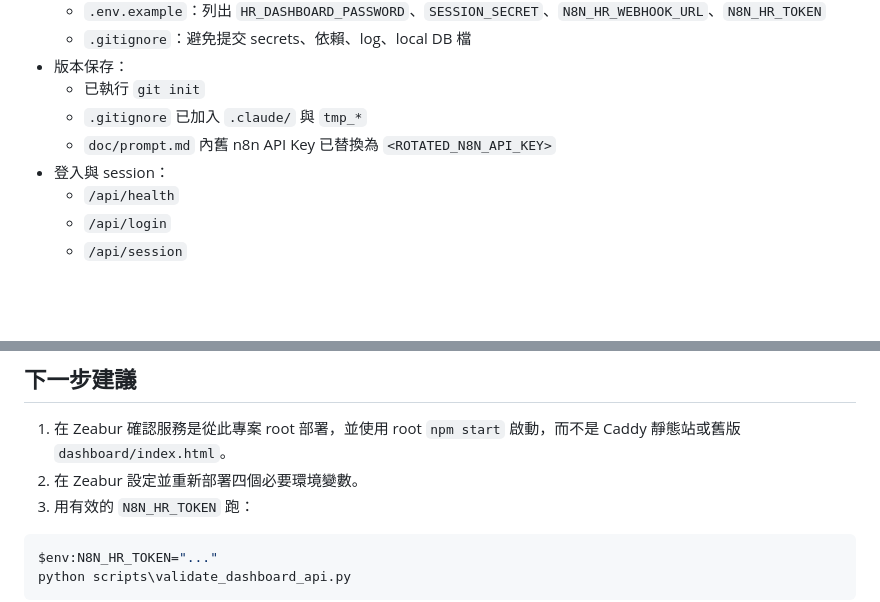
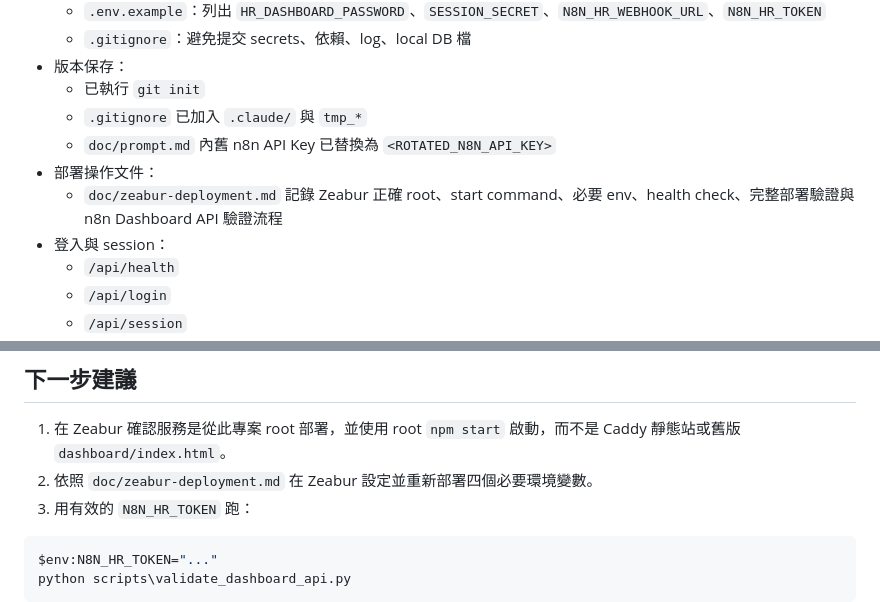
Before and after one commit to fitzpa1994-lang/hr-dashboard, a Markdown page: progress.md, 2 parts joined by grey strips. Drawn GitHub-style; blank space fills up the shorter version.

Commit message:
docs: add Zeabur deployment verification guide

````diff
--- a/progress.md
+++ b/progress.md
@@ -26,6 +26,8 @@
   - 已執行 `git init`
   - `.gitignore` 已加入 `.claude/` 與 `tmp_*`
   - `doc/prompt.md` 內舊 n8n API Key 已替換為 `<ROTATED_N8N_API_KEY>`
+- 部署操作文件：
+  - `doc/zeabur-deployment.md` 記錄 Zeabur 正確 root、start command、必要 env、health check、完整部署驗證與 n8n Dashboard API 驗證流程
 - 登入與 session：
   - `/api/health`
   - `/api/login`
@@ -148,7 +150,7 @@ npm run verify:deployment
 ## 下一步建議
 
 1. 在 Zeabur 確認服務是從此專案 root 部署，並使用 root `npm start` 啟動，而不是 Caddy 靜態站或舊版 `dashboard/index.html`。
-2. 在 Zeabur 設定並重新部署四個必要環境變數。
+2. 依照 `doc/zeabur-deployment.md` 在 Zeabur 設定並重新部署四個必要環境變數。
 3. 用有效的 `N8N_HR_TOKEN` 跑：
 
 ```powershell
````
Also changed, not shown: doc/zeabur-deployment.md (added, +163 -0 lines).
